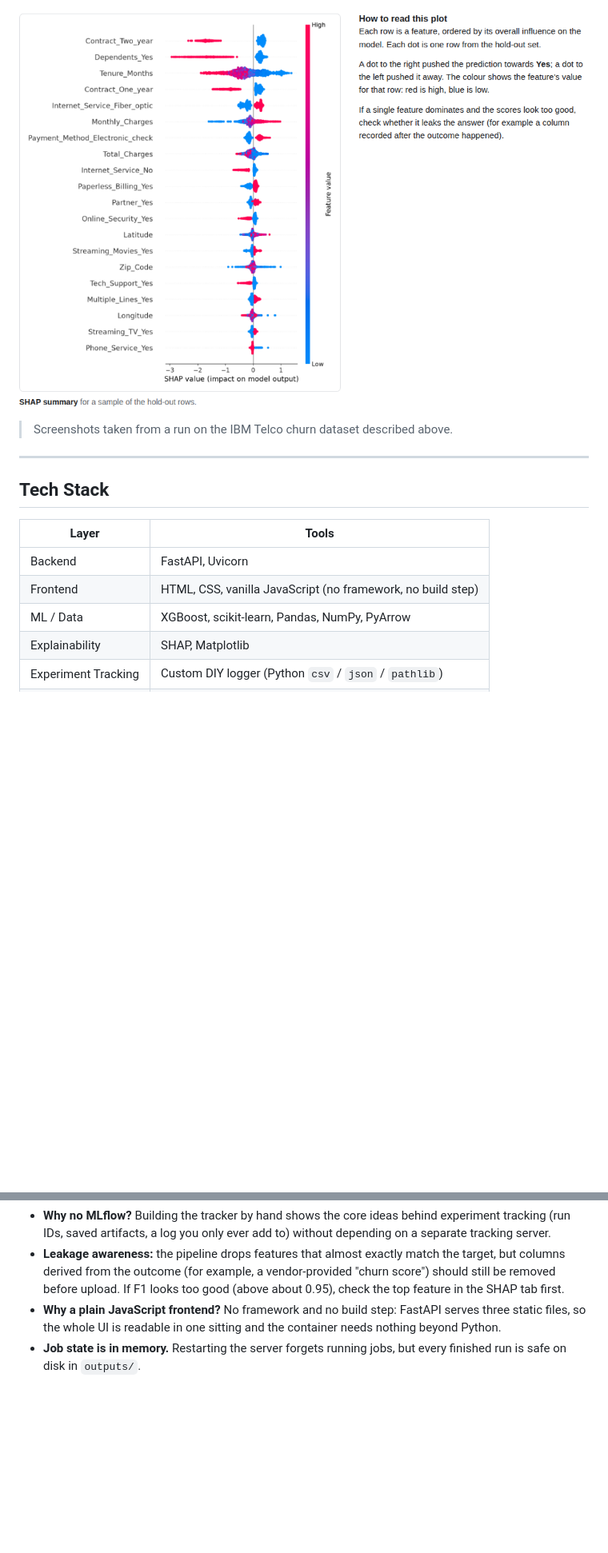
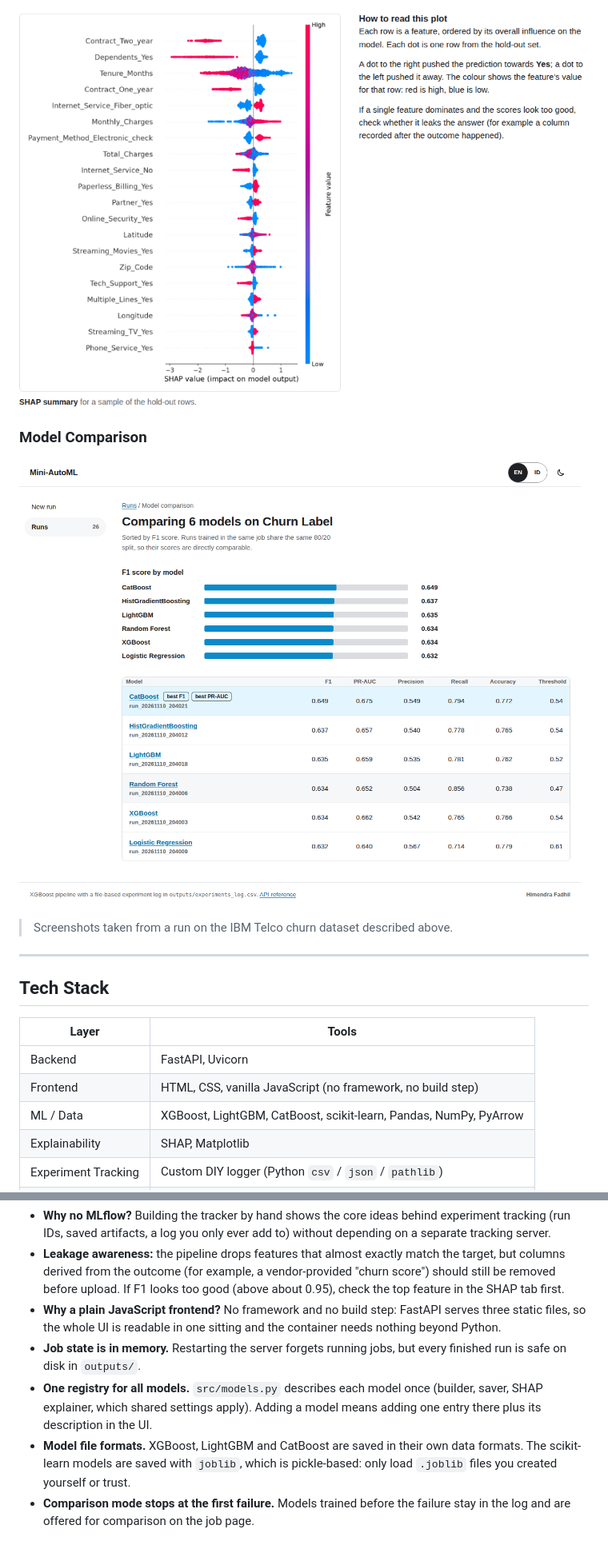
Before and after one commit to himendrafadh/Dockerized-ML-Training-Pipeline, a Markdown page: README.md, 2 parts joined by grey strips. Shown at 80% size. Drawn GitHub-style; pictures changed too: docs/screenshots/ui_compare.png (added); blank space fills up the shorter version.

```diff
--- a/README.md
+++ b/README.md
@@ -186,6 +210,9 @@ Accuracy, class labels and the full F1-by-threshold sweep are stored per run in
 ### Explainability Tab (SHAP)
 ![SHAP summary plot with reading guide](docs/screenshots/shap_summary.png)
 
+### Model Comparison
+![Six models ranked by F1 on the same split](docs/screenshots/ui_compare.png)
+
 > Screenshots taken from a run on the IBM Telco churn dataset described above.
 
 ---
@@ -196,7 +223,7 @@ Accuracy, class labels and the full F1-by-threshold sweep are stored per run in
 |---|---|
 | Backend | FastAPI, Uvicorn |
 | Frontend | HTML, CSS, vanilla JavaScript (no framework, no build step) |
-| ML / Data | XGBoost, scikit-learn, Pandas, NumPy, PyArrow |
+| ML / Data | XGBoost, LightGBM, CatBoost, scikit-learn, Pandas, NumPy, PyArrow |
 | Explainability | SHAP, Matplotlib |
 | Experiment Tracking | Custom DIY logger (Python `csv` / `json` / `pathlib`) |
 | Deployment | Docker, Docker Compose |
@@ -209,3 +236,6 @@ Accuracy, class labels and the full F1-by-threshold sweep are stored per run in
 - **Leakage awareness:** the pipeline drops features that almost exactly match the target, but columns derived from the outcome (for example, a vendor-provided "churn score") should still be removed before upload. If F1 looks too good (above about 0.95), check the top feature in the SHAP tab first.
 - **Why a plain JavaScript frontend?** No framework and no build step: FastAPI serves three static files, so the whole UI is readable in one sitting and the container needs nothing beyond Python.
 - **Job state is in memory.** Restarting the server forgets running jobs, but every finished run is safe on disk in `outputs/`.
+- **One registry for all models.** `src/models.py` describes each model once (builder, saver, SHAP explainer, which shared settings apply). Adding a model means adding one entry there plus its description in the UI.
+- **Model file formats.** XGBoost, LightGBM and CatBoost are saved in their own data formats. The scikit-learn models are saved with `joblib`, which is pickle-based: only load `.joblib` files you created yourself or trust.
+- **Comparison mode stops at the first failure.** Models trained before the failure stay in the log and are offered for comparison on the job page.
```
Also changed, not shown: other parts of README.md (+42 -18 lines), 8 other files.
